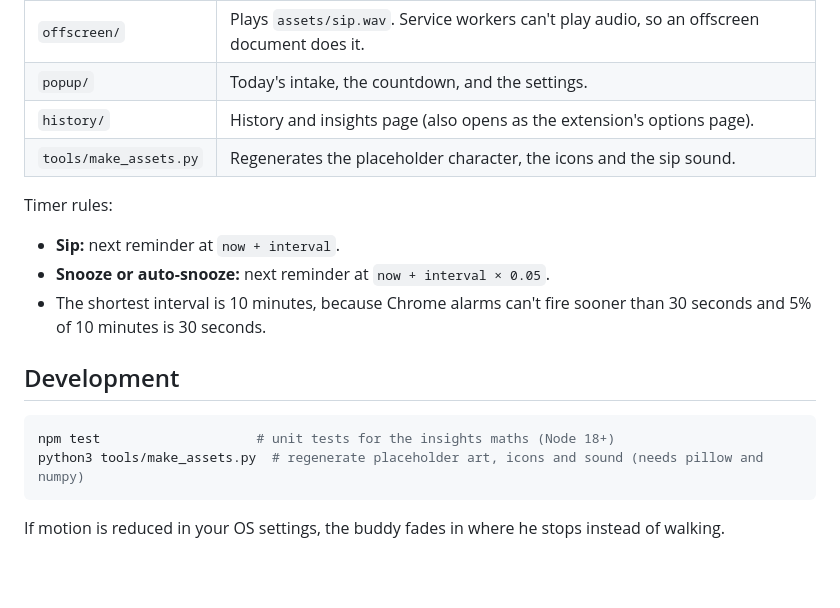
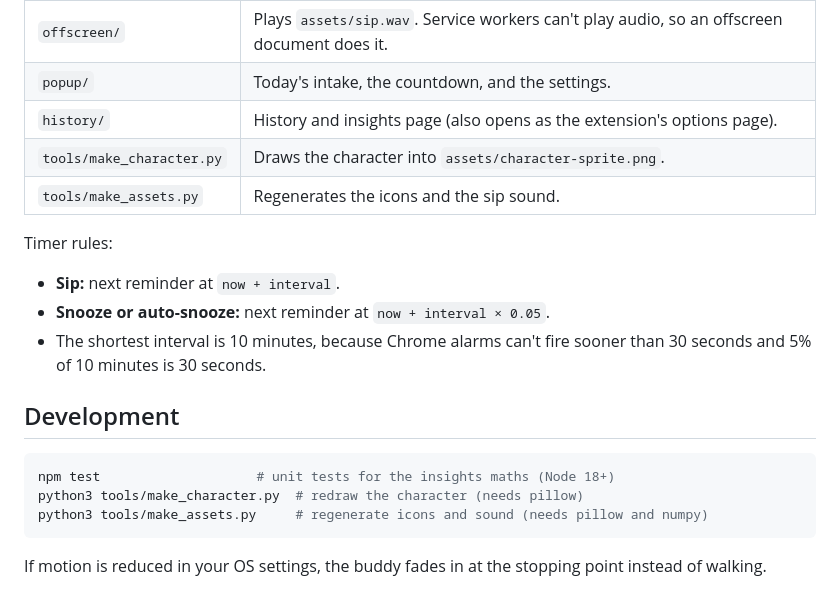
Before and after one commit to kyro7-acb/sip-and-surf, a Markdown page: README.md, the part around one of its changes. GitHub-like rendering; blank space fills up the shorter version.

````diff
--- a/README.md
+++ b/README.md
@@ -50,7 +56,8 @@ The on-screen height is about 128 px. Small images scale up by whole numbers so
 | `offscreen/` | Plays `assets/sip.wav`. Service workers can't play audio, so an offscreen document does it. |
 | `popup/` | Today's intake, the countdown, and the settings. |
 | `history/` | History and insights page (also opens as the extension's options page). |
-| `tools/make_assets.py` | Regenerates the placeholder character, the icons and the sip sound. |
+| `tools/make_character.py` | Draws the character into `assets/character-sprite.png`. |
+| `tools/make_assets.py` | Regenerates the icons and the sip sound. |
 
 Timer rules:
 
@@ -62,7 +69,8 @@ Timer rules:
 
 ```sh
 npm test                    # unit tests for the insights maths (Node 18+)
-python3 tools/make_assets.py  # regenerate placeholder art, icons and sound (needs pillow and numpy)
+python3 tools/make_character.py  # redraw the character (needs pillow)
+python3 tools/make_assets.py     # regenerate icons and sound (needs pillow and numpy)
 ```
 
-If motion is reduced in your OS settings, the buddy fades in where he stops instead of walking.
+If motion is reduced in your OS settings, the buddy fades in at the stopping point instead of walking.
````
Also changed, not shown: other parts of README.md (+13 -7 lines), assets/character-sprite.png, docs/character-preview.gif (added), docs/sheet-preview.png, 3 other files.
